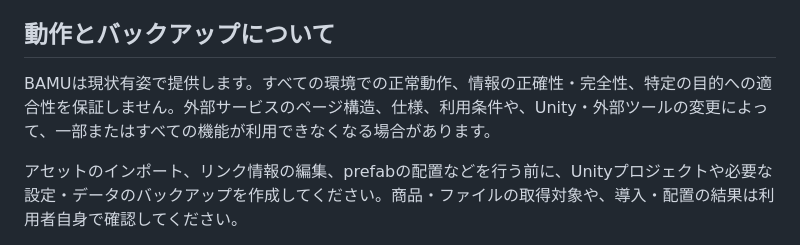
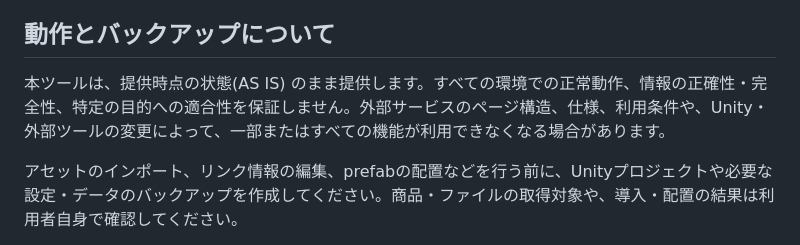
Before and after one commit to kokokaiyokan/bamu, a Markdown page: docs/usage-notes.md, the part around the change. Rendered like a GitHub page.

Commit message:
Clarify AS IS wording in Japanese usage notes

```diff
--- a/docs/usage-notes.md
+++ b/docs/usage-notes.md
@@ -10,7 +10,7 @@ BAMUは非公式のツールです。BOOTH、pixiv、BOOTH Library Manager、Uni
 
 ## 動作とバックアップについて
 
-BAMUは現状有姿で提供します。すべての環境での正常動作、情報の正確性・完全性、特定の目的への適合性を保証しません。外部サービスのページ構造、仕様、利用条件や、Unity・外部ツールの変更によって、一部またはすべての機能が利用できなくなる場合があります。
+本ツールは、提供時点の状態(AS IS) のまま提供します。すべての環境での正常動作、情報の正確性・完全性、特定の目的への適合性を保証しません。外部サービスのページ構造、仕様、利用条件や、Unity・外部ツールの変更によって、一部またはすべての機能が利用できなくなる場合があります。
 
 アセットのインポート、リンク情報の編集、prefabの配置などを行う前に、Unityプロジェクトや必要な設定・データのバックアップを作成してください。商品・ファイルの取得対象や、導入・配置の結果は利用者自身で確認してください。
 
```
Also changed, not shown: 1 other file.
